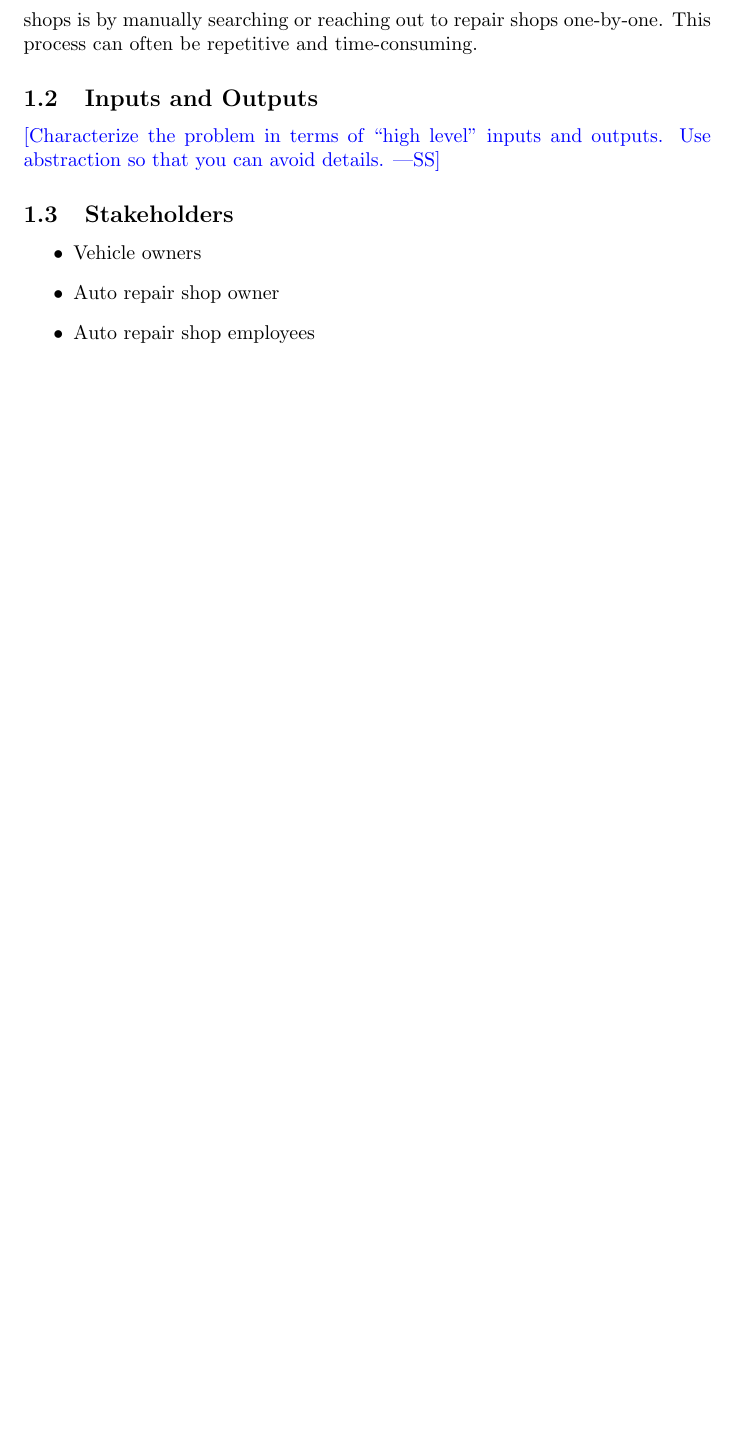
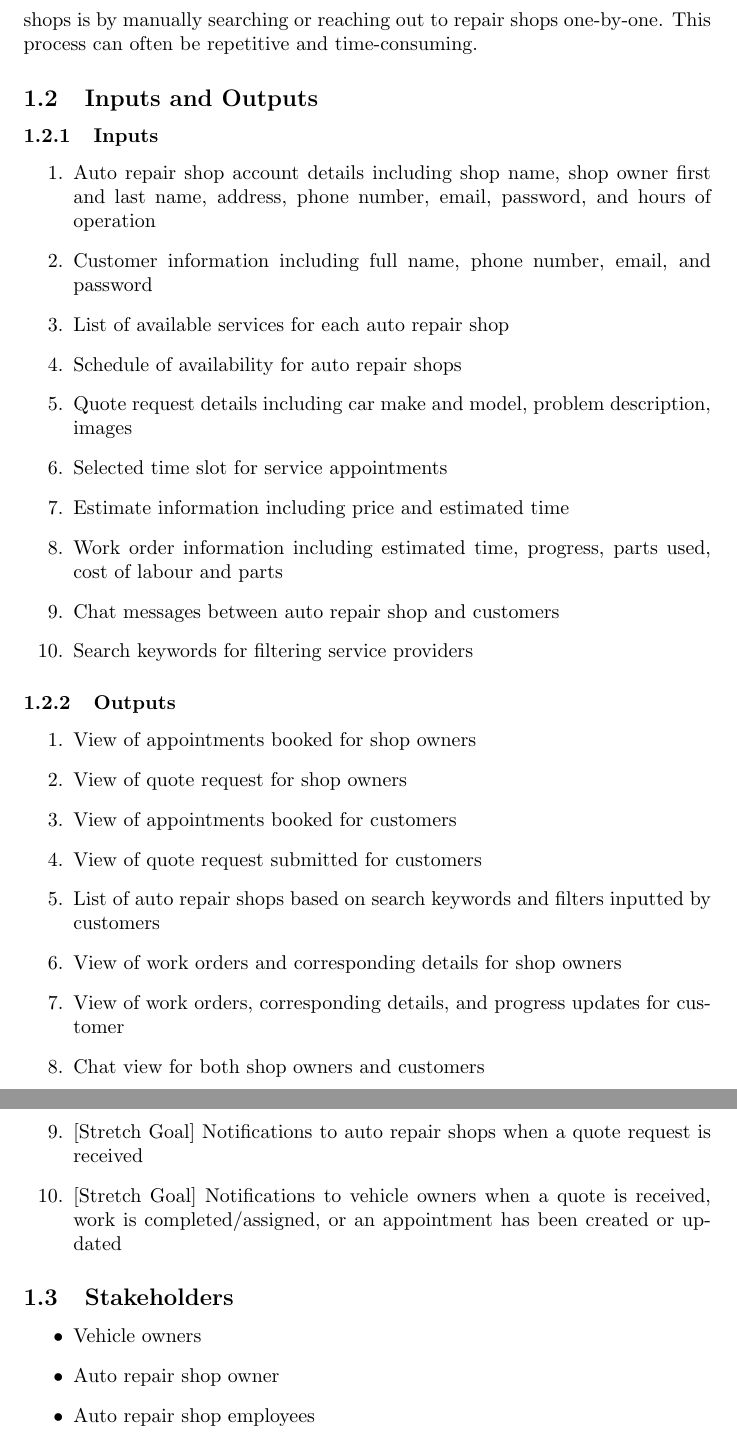
Before and after one commit to arkinmodi/project-sayyara, a LaTeX document (docs/ProblemStatementAndGoals/ProblemStatement.tex): part of page 2 of 2 before the commit and two parts of pages 2 and 3 of 3 after it, the two joined at a grey line, cut so that both start at the same text, the shorter picture padded with empty space. Compiled offline with pdfLaTeX.

Commit message:
Add inputs and outputs to problem statement

```diff
--- a/docs/ProblemStatementAndGoals/ProblemStatement.tex
+++ b/docs/ProblemStatementAndGoals/ProblemStatement.tex
@@ -49,9 +50,33 @@ Currently, one of the only ways to compare repair shops is by manually searching
 This process can often be repetitive and time-consuming.
 
 \subsection{Inputs and Outputs}
-
-\wss{Characterize the problem in terms of ``high level'' inputs and outputs.
-Use abstraction so that you can avoid details.}
+\subsubsection{Inputs}
+\begin{enumerate}
+    \item Auto repair shop account details including shop name, shop owner first and last name, address, phone number, email, password, and hours of operation
+    \item Customer information including full name, phone number, email, and password
+    \item List of available services for each auto repair shop
+    \item Schedule of availability for auto repair shops
+    \item Quote request details including car make and model, problem description, images
+    \item Selected time slot for service appointments
+    \item Estimate information including price and estimated time
+    \item Work order information including estimated time, progress, parts used, cost of labour and parts
+    \item Chat messages between auto repair shop and customers
+    \item Search keywords for filtering service providers
+\end{enumerate}
+\subsubsection{Outputs}
+\begin{enumerate}
+    \item View of appointments booked for shop owners
+    \item View of quote request for shop owners
+    \item View of appointments booked for customers
+    \item View of quote request submitted for customers
+    \item List of auto repair shops based on search keywords and filters inputted by customers
+    \item View of work orders and corresponding details for shop owners
+    \item View of work orders, corresponding details, and progress updates for customer
+    \item Chat view for both shop owners and customers
+    \item {[Stretch Goal]} Notifications to auto repair shops when a quote request is received
+    \item {[Stretch Goal]} Notifications to vehicle owners when a quote is received, work is completed/assigned,
+    or an appointment has been created or updated
+\end{enumerate}
 
 \subsection{Stakeholders}
 \begin{itemize}
```
Also changed, not shown: docs/ProblemStatementAndGoals/ProblemStatement.tex (2 more changed lines). Lines whose indentation alone changed are shown as unchanged.
